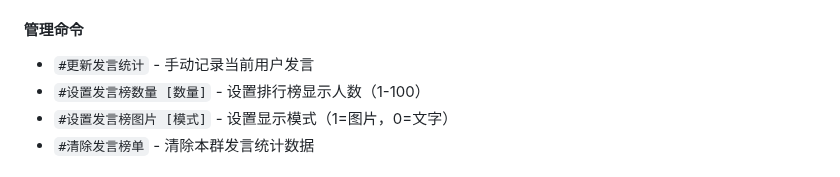
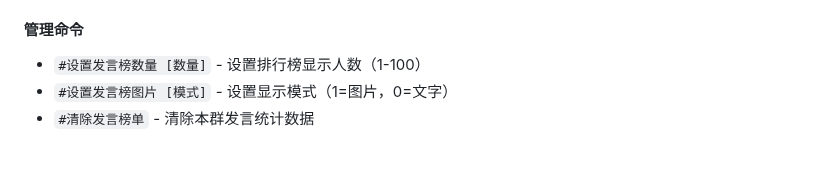
Before and after one commit to casama233/astrbot_plugin_message_stats, a Markdown page: README.md, the part around the change. Drawn GitHub-style.

```diff
--- a/README.md
+++ b/README.md
@@ -30,7 +30,6 @@ git clone https://github.com/xiaoruange39/astrbot_plugin_message_stats.git
 - `#本月发言榜` - 查看本月发言排行榜
 
 #### 管理命令
-- `#更新发言统计` - 手动记录当前用户发言
 - `#设置发言榜数量 [数量]` - 设置排行榜显示人数（1-100）
 - `#设置发言榜图片 [模式]` - 设置显示模式（1=图片，0=文字）
 - `#清除发言榜单` - 清除本群发言统计数据
```
